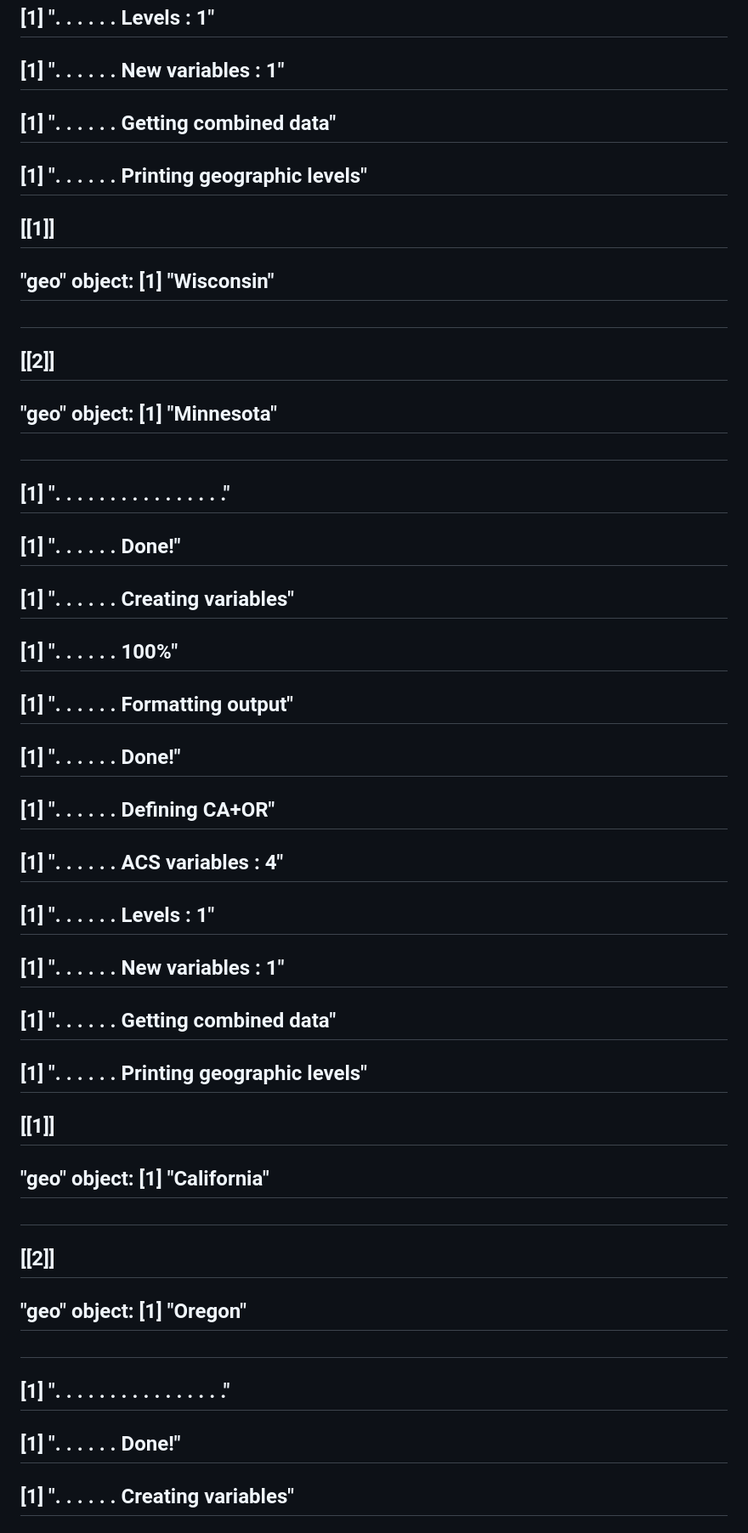
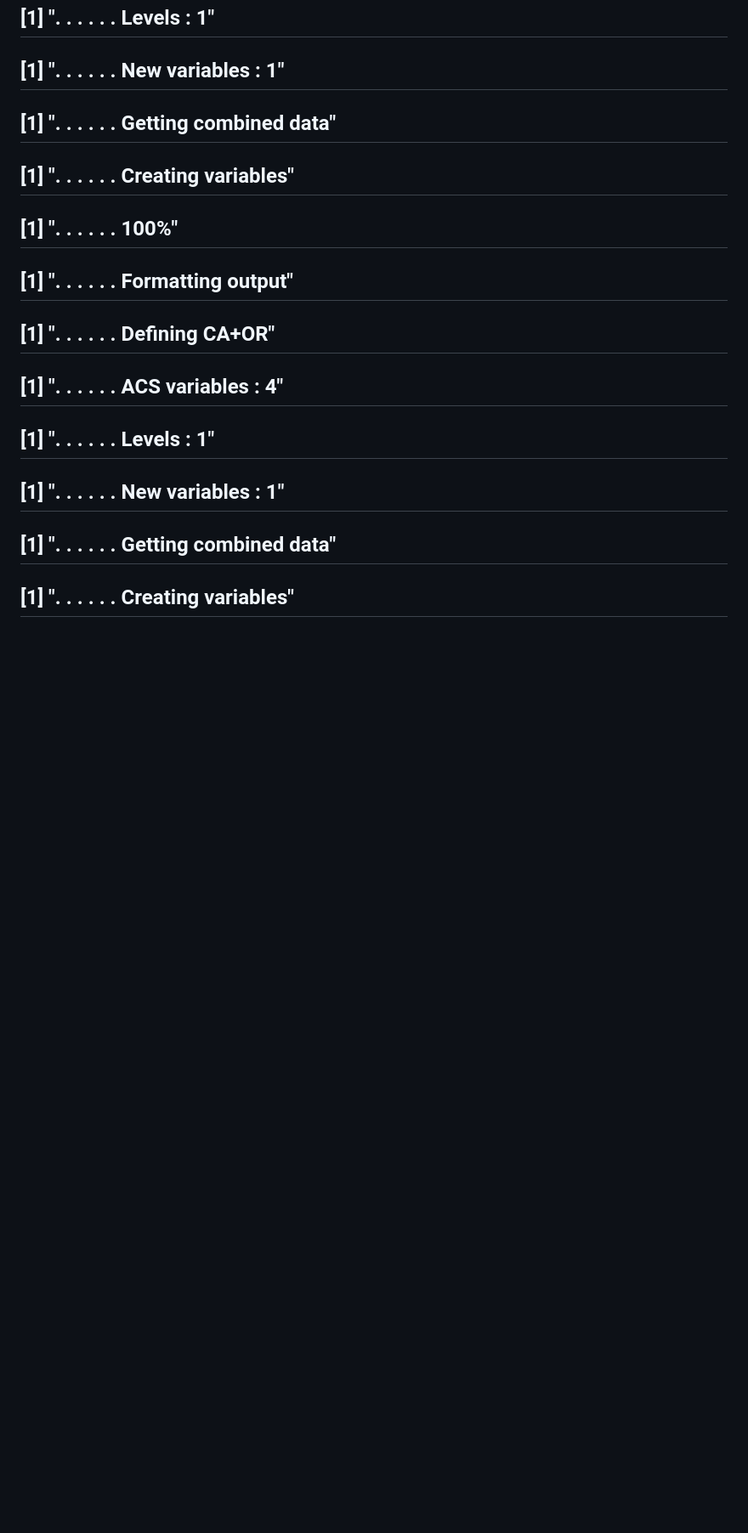
Before and after one commit to torabzadeh/sdaza, a Markdown page: _posts/2016-07-06-acsr.md, the part around the change printed below. Shown: that part at 85% size. Drawn GitHub-style; blank space fills up the shorter version.

```diff
--- a/_posts/2016-07-06-acsr.md
+++ b/_posts/2016-07-06-acsr.md
@@ -374,33 +360,14 @@ combine.output("(b16004_004 + b16004_026 + b16004_048 / b16004_001)",
 ## [1] ". . . . . .  Levels : 1"
 ## [1] ". . . . . .  New variables : 1"
 ## [1] ". . . . . .  Getting combined data"
-## [1] ". . . . . .  Printing geographic levels"
-## [[1]]
-## "geo" object: [1] "Wisconsin"
-##
-## [[2]]
-## "geo" object: [1] "Minnesota"
-##
-## [1] ". . . . . .  .  .  .  .  .  .  .  .  .  ."
-## [1] ". . . . . .  Done!"
 ## [1] ". . . . . .  Creating variables"
 ## [1] ". . . . . .  100%"
 ## [1] ". . . . . .  Formatting output"
-## [1] ". . . . . .  Done!"
 ## [1] ". . . . . .  Defining CA+OR"
 ## [1] ". . . . . .  ACS variables : 4"
 ## [1] ". . . . . .  Levels : 1"
 ## [1] ". . . . . .  New variables : 1"
 ## [1] ". . . . . .  Getting combined data"
-## [1] ". . . . . .  Printing geographic levels"
-## [[1]]
-## "geo" object: [1] "California"
-##
-## [[2]]
-## "geo" object: [1] "Oregon"
-##
-## [1] ". . . . . .  .  .  .  .  .  .  .  .  .  ."
-## [1] ". . . . . .  Done!"
 ## [1] ". . . . . .  Creating variables"
 ## [1] ". . . . . .  100%"
 ## [1] ". . . . . .  Formatting output"
```
Also changed, not shown: other parts of _posts/2016-07-06-acsr.md (+5 -22 lines), _posts/2016-10-05-readMortalityData.md (+1 -1 lines), img/2016-07-06-acsr/unnamed-chunk-14-1.png, 3 other files.
